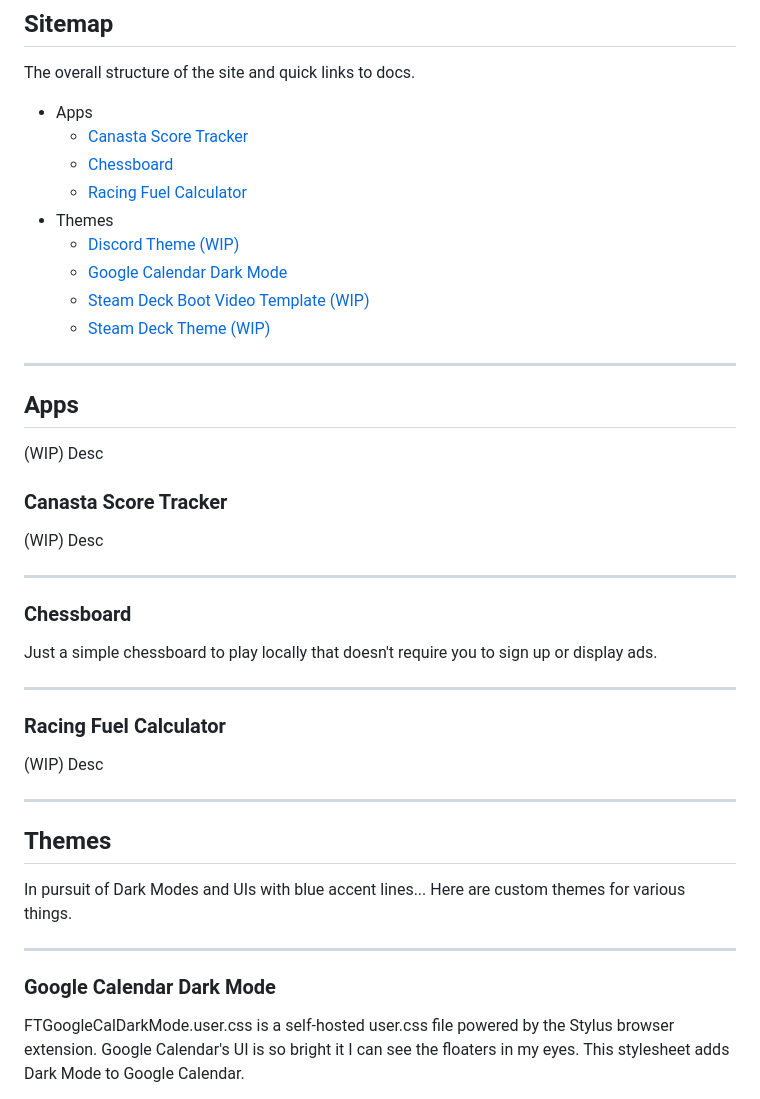
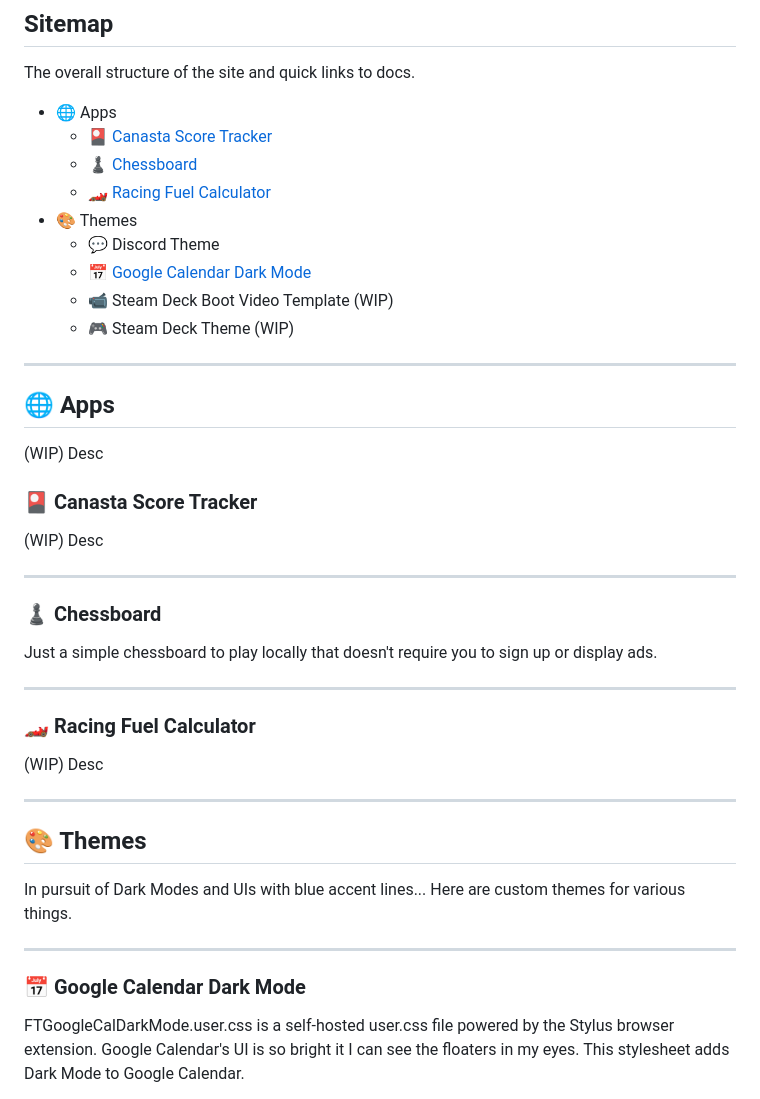
Before and after one commit to FormulaTroy/FormulaTroy.com, a Markdown page: README.md, the part around the change printed below. Drawn GitHub-style.

```diff
--- a/README.md
+++ b/README.md
@@ -6,47 +6,47 @@ This repo has all of the code for my base website, web apps, and utilities. Feel
 
 The overall structure of the site and quick links to docs.
 
-- Apps
-  - [Canasta Score Tracker](https://github.com/FormulaTroy/FormulaTroy.com#canasta-score-tracker)
-  - [Chessboard](https://github.com/FormulaTroy/FormulaTroy.com#chessboard)
-  - [Racing Fuel Calculator](https://github.com/FormulaTroy/FormulaTroy.com#racing-fuel-calculator)
-- Themes
-  - [Discord Theme (WIP)]()
-  - [Google Calendar Dark Mode](https://github.com/FormulaTroy/FormulaTroy.com#google-calendar-dark-mode)
-  - [Steam Deck Boot Video Template (WIP)]()
-  - [Steam Deck Theme (WIP)]()
+- 🌐 Apps
+  - 🎴 [Canasta Score Tracker](https://github.com/FormulaTroy/FormulaTroy.com#canasta-score-tracker)
+  - ♟️ [Chessboard](https://github.com/FormulaTroy/FormulaTroy.com#chessboard)
+  - 🏎️ [Racing Fuel Calculator](https://github.com/FormulaTroy/FormulaTroy.com#racing-fuel-calculator)
+- 🎨 Themes
+  - 💬 Discord Theme
+  - 📅 [Google Calendar Dark Mode](https://github.com/FormulaTroy/FormulaTroy.com#google-calendar-dark-mode)
+  - 📹 Steam Deck Boot Video Template (WIP)
+  - 🎮 Steam Deck Theme (WIP)
 
 ---------------------------
 
-## Apps
+## 🌐 Apps
 
 (WIP) Desc
 
-### Canasta Score Tracker
+### 🎴 Canasta Score Tracker
 
 (WIP) Desc
 
 ---------------------------
 
-### Chessboard
+### ♟️ Chessboard
 
 Just a simple chessboard to play locally that doesn't require you to sign up or display ads.
 
 ---------------------------
 
-### Racing Fuel Calculator
+### 🏎️ Racing Fuel Calculator
 
 (WIP) Desc
 
 ---------------------------
 
-## Themes
+## 🎨 Themes
 
 In pursuit of Dark Modes and UIs with blue accent lines... Here are custom themes for various things.
 
 ---------------------------
 
-### Google Calendar Dark Mode
+### 📅 Google Calendar Dark Mode
 
 FTGoogleCalDarkMode.user.css is a self-hosted user.css file powered by the Stylus browser extension. Google Calendar's UI is so bright it I can see the floaters in my eyes. This stylesheet adds Dark Mode to Google Calendar.
 
```
Also changed, not shown: other parts of README.md (+1 -1 lines).
